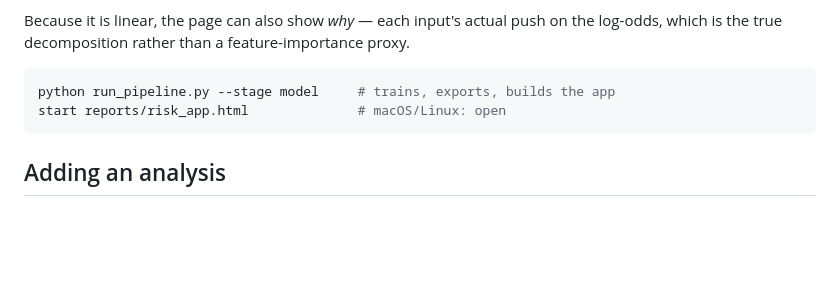
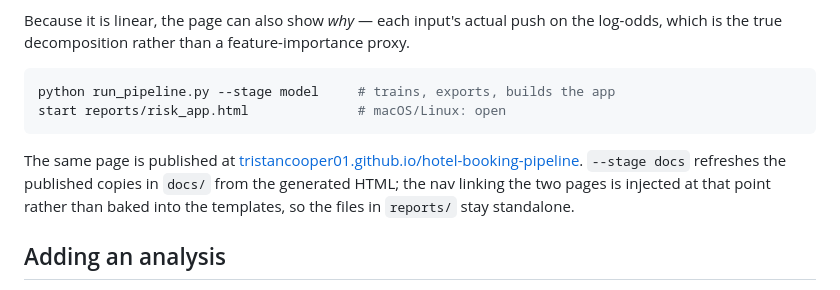
Before and after one commit to tristancooper01/hotel-booking-pipeline, a Markdown page: README.md, the part around one of its changes. Drawn GitHub-style; blank space fills up the shorter version.

Commit message:
Link the live site from the README
Co-Authored-By: Claude Opus 5 <noreply@anthropic.com>

````diff
--- a/README.md
+++ b/README.md
@@ -345,6 +348,12 @@ python run_pipeline.py --stage model     # trains, exports, builds the app
 start reports/risk_app.html              # macOS/Linux: open
 ```
 
+The same page is published at
+[tristancooper01.github.io/hotel-booking-pipeline](https://tristancooper01.github.io/hotel-booking-pipeline/).
+`--stage docs` refreshes the published copies in `docs/` from the generated
+HTML; the nav linking the two pages is injected at that point rather than baked
+into the templates, so the files in `reports/` stay standalone.
+
 ## Adding an analysis
 
 Drop a `.sql` file into `sql/`. It is picked up automatically, exported to
````
Also changed, not shown: other parts of README.md (+3 -0 lines).
